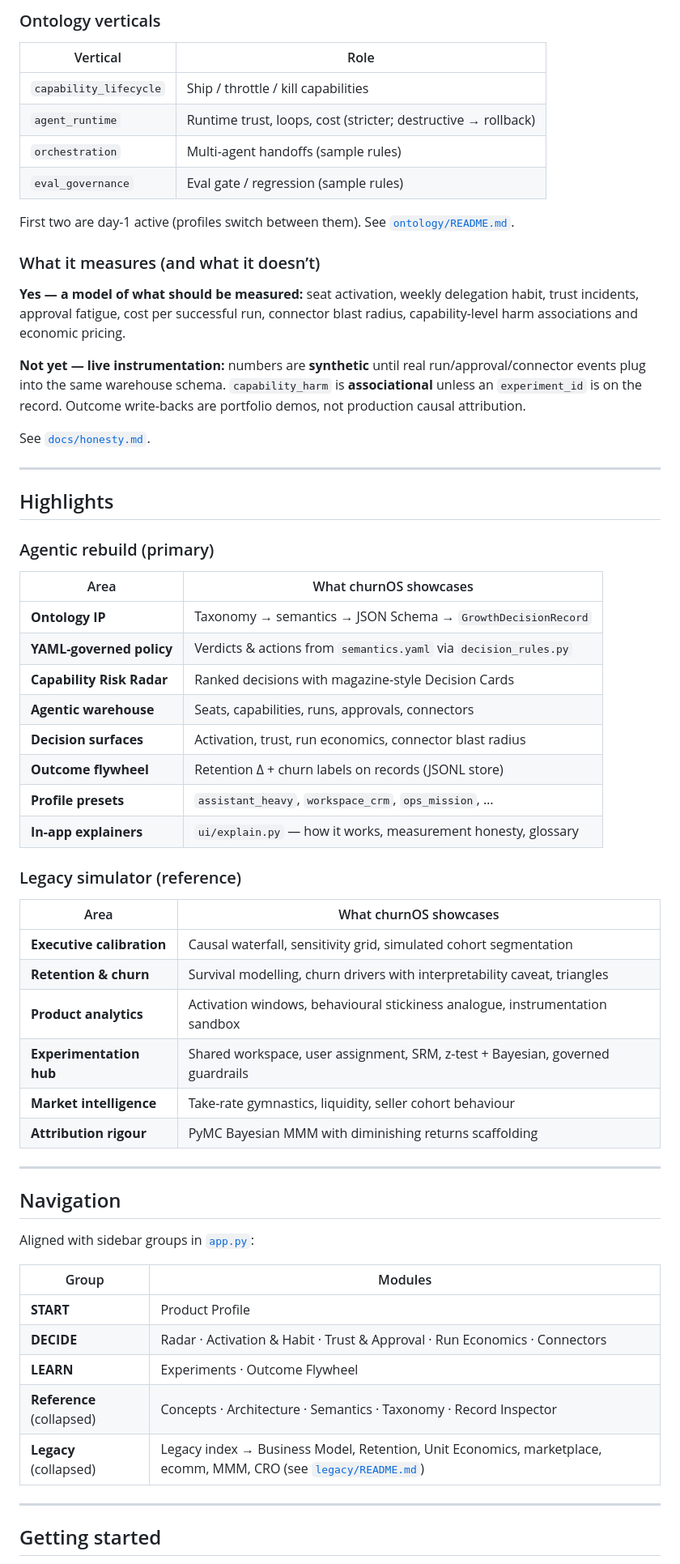
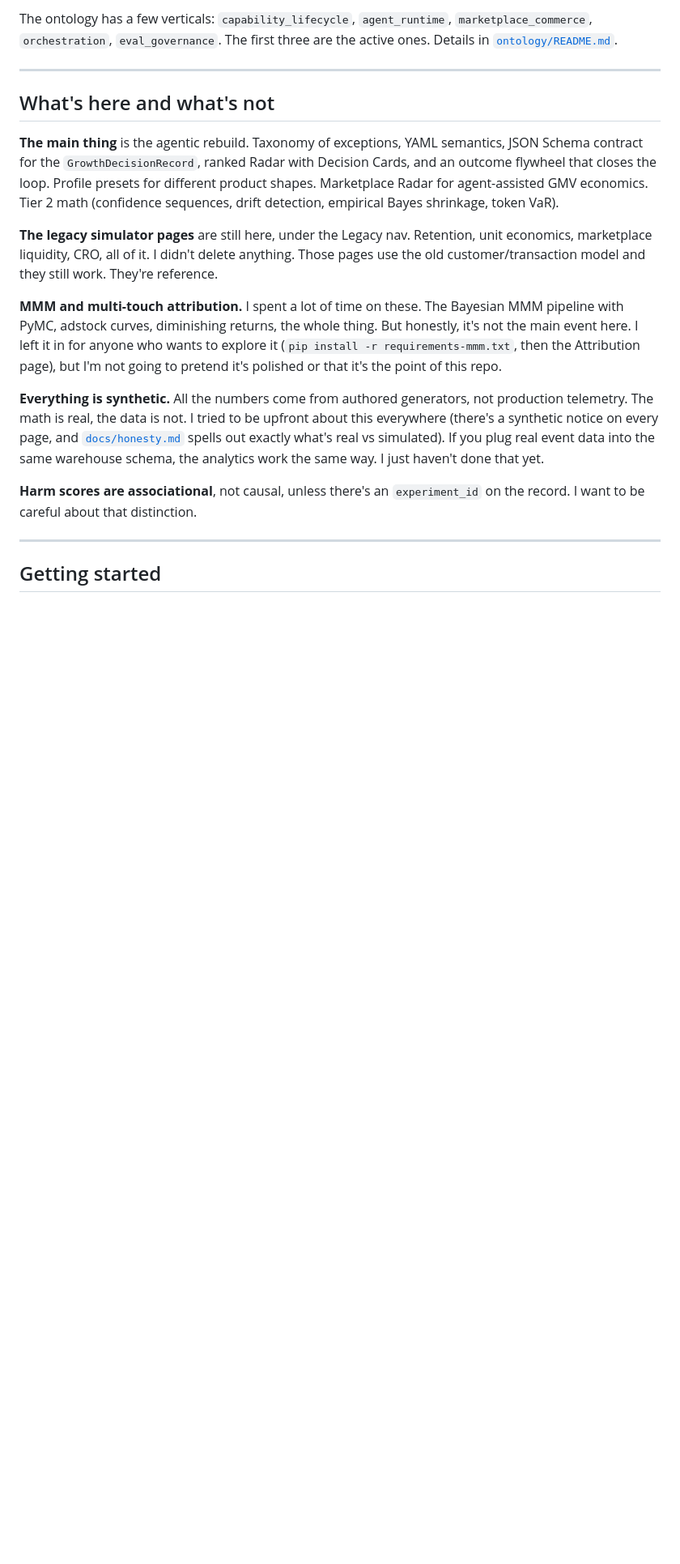
Before and after one commit to b-lavania/churnOS, a Markdown page: README.md, the part around one of its changes. Shown at 81% size. GitHub-like rendering; blank space fills up the shorter version.

```diff
--- a/README.md
+++ b/README.md
@@ -103,63 +60,18 @@ python3 -m ontology --examples
-### Ontology verticals
-
-| Vertical | Role |
-| --- | --- |
-| `capability_lifecycle` | Ship / throttle / kill capabilities |
-| `agent_runtime` | Runtime trust, loops, cost (stricter; destructive → rollback) |
-| `orchestration` | Multi-agent handoffs (sample rules) |
-| `eval_governance` | Eval gate / regression (sample rules) |
-
-First two are day-1 active (profiles switch between them). See [`ontology/README.md`](ontology/README.md).
-
-### What it measures (and what it doesn’t)
-
-**Yes — a model of what should be measured:** seat activation, weekly delegation habit, trust incidents, approval fatigue, cost per successful run, connector blast radius, capability-level harm associations and economic pricing.
-
-**Not yet — live instrumentation:** numbers are **synthetic** until real run/approval/connector events plug into the same warehouse schema. `capability_harm` is **associational** unless an `experiment_id` is on the record. Outcome write-backs are portfolio demos, not production causal attribution.
-
-See [`docs/honesty.md`](docs/honesty.md).
+The ontology has a few verticals: `capability_lifecycle`, `agent_runtime`, `marketplace_commerce`, `orchestration`, `eval_governance`. The first three are the active ones. Details in [`ontology/README.md`](ontology/README.md).
 
 ---
 
-## Highlights
+## What's here and what's not
 
-### Agentic rebuild (primary)
+**The main thing** is the agentic rebuild. Taxonomy of exceptions, YAML semantics, JSON Schema contract for the `GrowthDecisionRecord`, ranked Radar with Decision Cards, and an outcome flywheel that closes the loop. Profile presets for different product shapes. Marketplace Radar for agent-assisted GMV economics. Tier 2 math (confidence sequences, drift detection, empirical Bayes shrinkage, token VaR).
 
-| Area | What churnOS showcases |
-| --- | --- |
-| **Ontology IP** | Taxonomy → semantics → JSON Schema → `GrowthDecisionRecord` |
-| **YAML-governed policy** | Verdicts & actions from `semantics.yaml` via `decision_rules.py` |
-| **Capability Risk Radar** | Ranked decisions with magazine-style Decision Cards |
-| **Agentic warehouse** | Seats, capabilities, runs, approvals, connectors |
-| **Decision surfaces** | Activation, trust, run economics, connector blast radius |
-| **Outcome flywheel** | Retention Δ + churn labels on records (JSONL store) |
-| **Profile presets** | `assistant_heavy`, `workspace_crm`, `ops_mission`, … |
-| **In-app explainers** | `ui/explain.py` — how it works, measurement honesty, glossary |
+**The legacy simulator pages** are still here, under the Legacy nav. Retention, unit economics, marketplace liquidity, CRO, all of it. I didn't delete anything. Those pages use the old customer/transaction model and they still work. They're reference.
 
-### Legacy simulator (reference)
+**MMM and multi-touch attribution.** I spent a lot of time on these. The Bayesian MMM pipeline with PyMC, adstock curves, diminishing returns, the whole thing. But honestly, it's not the main event here. I left it in for anyone who wants to explore it (`pip install -r requirements-mmm.txt`, then the Attribution page), but I'm not going to pretend it's polished or that it's the point of this repo.
 
-| Area | What churnOS showcases |
-| --- | --- |
-| **Executive calibration** | Causal waterfall, sensitivity grid, simulated cohort segmentation |
-| **Retention & churn** | Survival modelling, churn drivers with interpretability caveat, triangles |
-| **Product analytics** | Activation windows, behavioural stickiness analogue, instrumentation sandbox |
-| **Experimentation hub** | Shared workspace, user assignment, SRM, z-test + Bayesian, governed guardrails |
-| **Market intelligence** | Take-rate gymnastics, liquidity, seller cohort behaviour |
-| **Attribution rigour** | PyMC Bayesian MMM with diminishing returns scaffolding |
+**Everything is synthetic.** All the numbers come from authored generators, not production telemetry. The math is real, the data is not. I tried to be upfront about this everywhere (there's a synthetic notice on every page, and [`docs/honesty.md`](docs/honesty.md) spells out exactly what's real vs simulated). If you plug real event data into the same warehouse schema, the analytics work the same way. I just haven't done that yet.
 
----
-
-## Navigation
-
-Aligned with sidebar groups in [`app.py`](app.py):
-
-| Group | Modules |
-| --- | --- |
-| **START** | Product Profile |
-| **DECIDE** | Radar · Activation & Habit · Trust & Approval · Run Economics · Connectors |
-| **LEARN** | Experiments · Outcome Flywheel |
-| **Reference** (collapsed) | Concepts · Architecture · Semantics · Taxonomy · Record Inspector |
-| **Legacy** (collapsed) | Legacy index → Business Model, Retention, Unit Economics, marketplace, ecomm, MMM, CRO (see [`legacy/README.md`](legacy/README.md)) |
+**Harm scores are associational**, not causal, unless there's an `experiment_id` on the record. I want to be careful about that distinction.
 
 ---
 
```
Also changed, not shown: other parts of README.md (+72 -153 lines).
